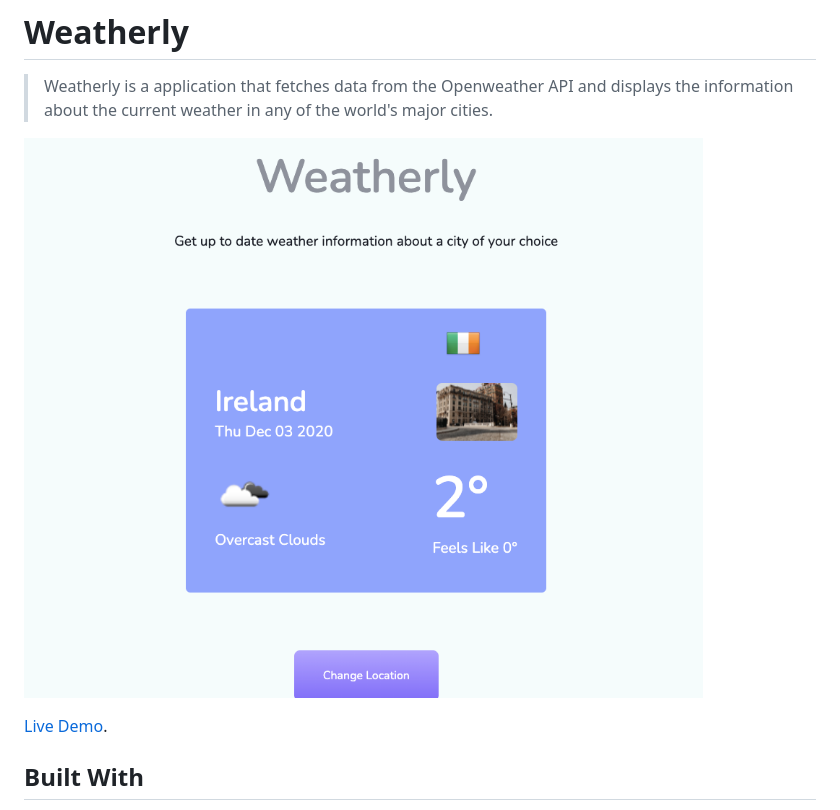
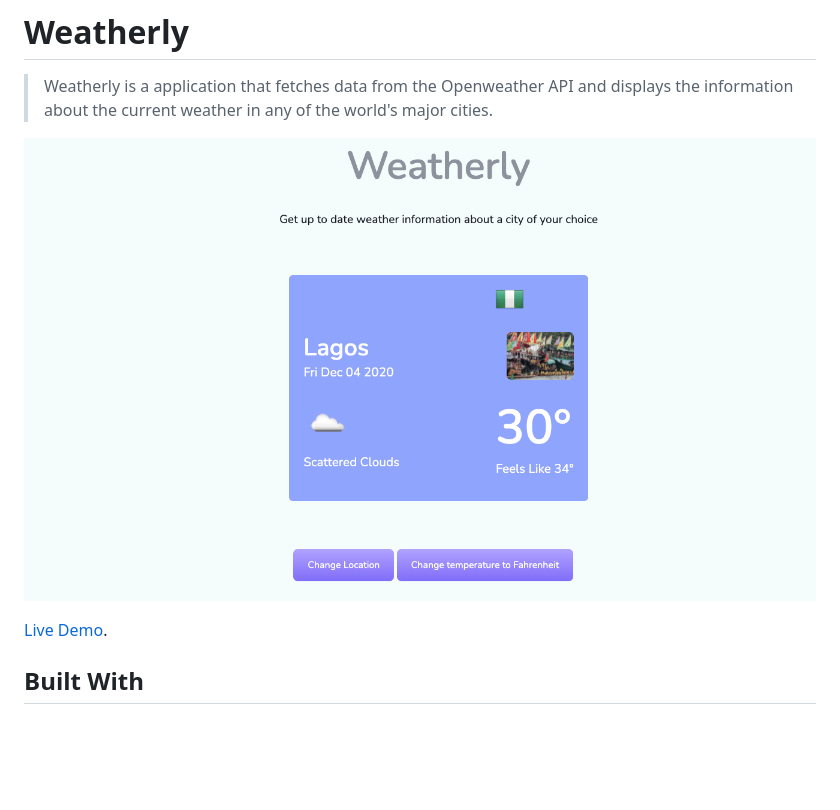
Before and after one commit to Maryjanee/Weatherly, a Markdown page: README.md, the part around the change printed below. GitHub-like rendering; pictures changed too: src/images/weatherly2.png (added); blank space fills up the shorter version.

```diff
--- a/README.md
+++ b/README.md
@@ -4,6 +4,6 @@
 > Weatherly is a application that fetches data from the Openweather API and displays the information about the current weather in any of the world's major cities.
 
 
-![Results Page](src/images/weatherly.png)
+![Results Page](src/images/weatherly2.png)
 
 
```
Also changed, not shown: other parts of README.md (+1 -1 lines), 1 other file.
